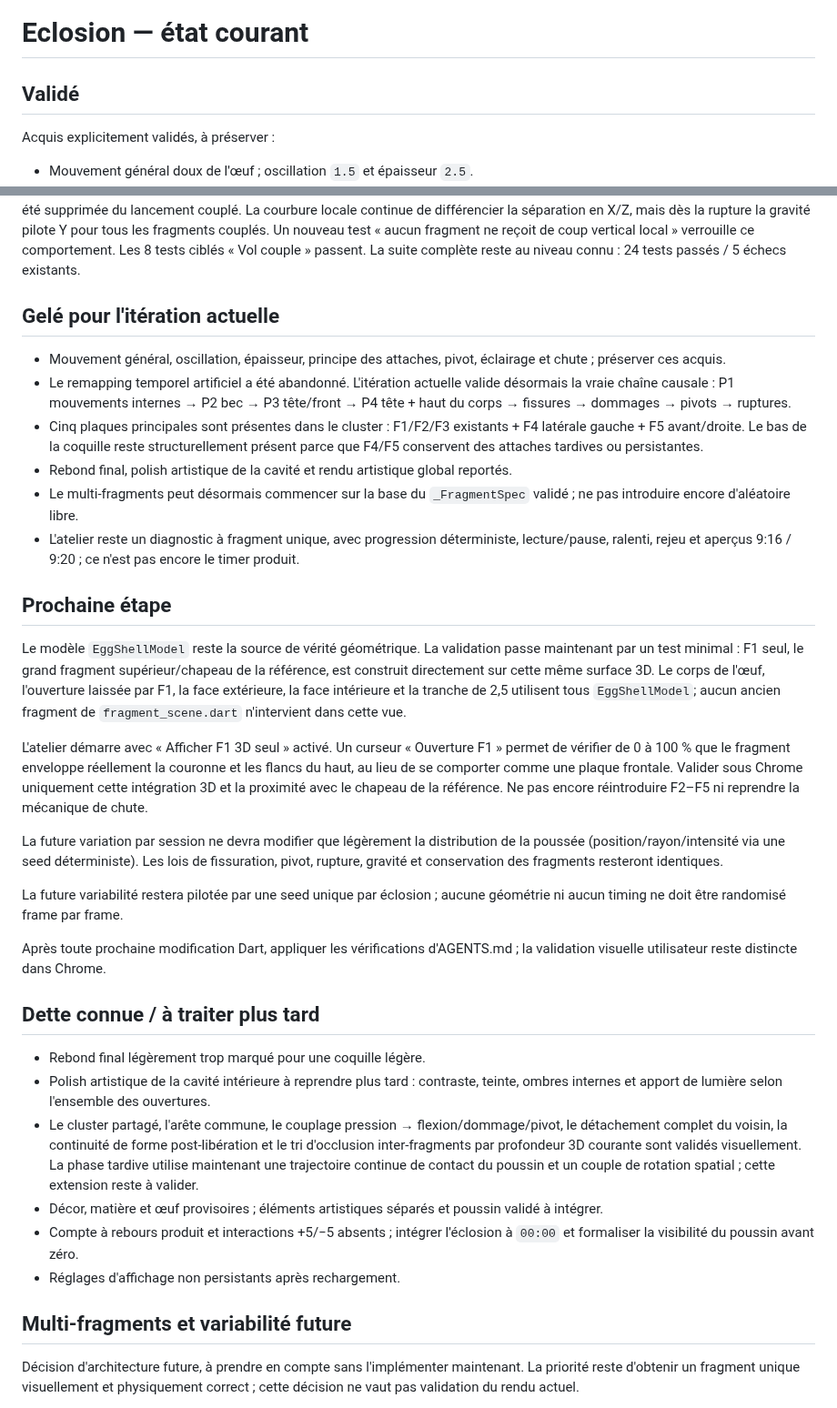
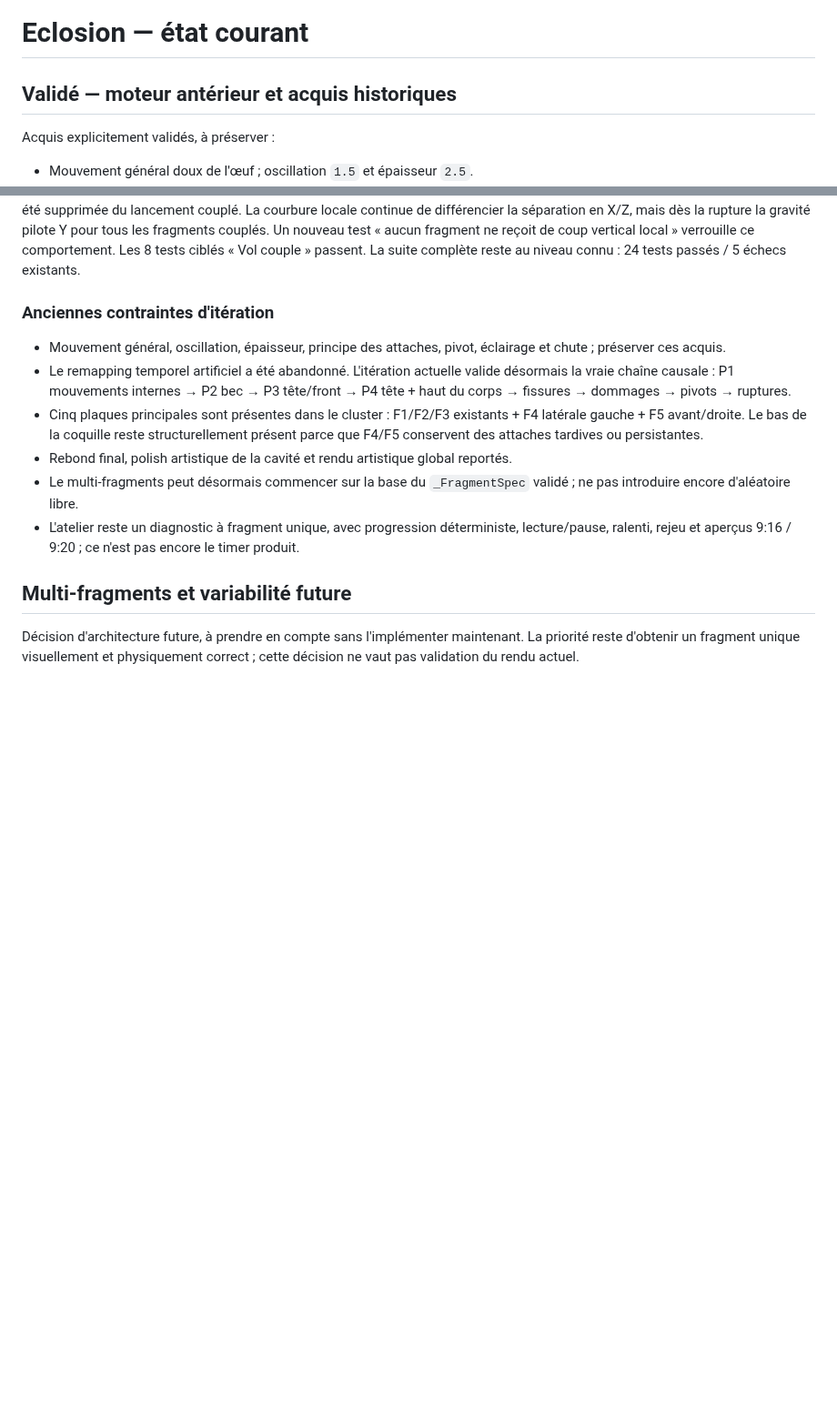
Before and after one commit to yoshimoot/Eclosion, a Markdown page: PROGRESS.md, 2 parts joined by grey strips. Shown at 91% size. Drawn GitHub-style; blank space fills up the shorter version.

```diff
--- a/PROGRESS.md
+++ b/PROGRESS.md
@@ -1,6 +1,6 @@
 # Eclosion — état courant
 
-## Validé
+## Validé — moteur antérieur et acquis historiques
 
 Acquis explicitement validés, à préserver :
 - Mouvement général doux de l'œuf ; oscillation `1.5` et épaisseur `2.5`.
@@ -36,7 +93,7 @@ Un nouveau test « Vol couple: les voisins se libèrent dans la même poussée
 
 La validation visuelle suivante a montré un nouveau défaut isolé : F3, placé plus haut sur la coquille, héritait de la composante verticale de sa normale locale et montait brutalement à la libération, comme après un coup distinct. Cette composante Y locale a été supprimée du lancement couplé. La courbure locale continue de différencier la séparation en X/Z, mais dès la rupture la gravité pilote Y pour tous les fragments couplés. Un nouveau test « aucun fragment ne reçoit de coup vertical local » verrouille ce comportement. Les 8 tests ciblés « Vol couple » passent. La suite complète reste au niveau connu : 24 tests passés / 5 échecs existants.
 
-## Gelé pour l'itération actuelle
+### Anciennes contraintes d'itération
 
 - Mouvement général, oscillation, épaisseur, principe des attaches, pivot, éclairage et chute ; préserver ces acquis.
 - Le remapping temporel artificiel a été abandonné. L'itération actuelle valide désormais la vraie chaîne causale : P1 mouvements internes → P2 bec → P3 tête/front → P4 tête + haut du corps → fissures → dommages → pivots → ruptures.
@@ -44,27 +101,6 @@ La validation visuelle suivante a montré un nouveau défaut isolé : F3, placé
 - Rebond final, polish artistique de la cavité et rendu artistique global reportés.
 - Le multi-fragments peut désormais commencer sur la base du `_FragmentSpec` validé ; ne pas introduire encore d'aléatoire libre.
 - L'atelier reste un diagnostic à fragment unique, avec progression déterministe, lecture/pause, ralenti, rejeu et aperçus 9:16 / 9:20 ; ce n'est pas encore le timer produit.
-
-## Prochaine étape
-
-Le modèle `EggShellModel` reste la source de vérité géométrique. La validation passe maintenant par un test minimal : F1 seul, le grand fragment supérieur/chapeau de la référence, est construit directement sur cette même surface 3D. Le corps de l'œuf, l'ouverture laissée par F1, la face extérieure, la face intérieure et la tranche de 2,5 utilisent tous `EggShellModel`; aucun ancien fragment de `fragment_scene.dart` n'intervient dans cette vue.
-
-L'atelier démarre avec « Afficher F1 3D seul » activé. Un curseur « Ouverture F1 » permet de vérifier de 0 à 100 % que le fragment enveloppe réellement la couronne et les flancs du haut, au lieu de se comporter comme une plaque frontale. Valider sous Chrome uniquement cette intégration 3D et la proximité avec le chapeau de la référence. Ne pas encore réintroduire F2–F5 ni reprendre la mécanique de chute.
-
-La future variation par session ne devra modifier que légèrement la distribution de la poussée (position/rayon/intensité via une seed déterministe). Les lois de fissuration, pivot, rupture, gravité et conservation des fragments resteront identiques.
-
-La future variabilité restera pilotée par une seed unique par éclosion ; aucune géométrie ni aucun timing ne doit être randomisé frame par frame.
-
-Après toute prochaine modification Dart, appliquer les vérifications d'AGENTS.md ; la validation visuelle utilisateur reste distincte dans Chrome.
-
-## Dette connue / à traiter plus tard
-
-- Rebond final légèrement trop marqué pour une coquille légère.
-- Polish artistique de la cavité intérieure à reprendre plus tard : contraste, teinte, ombres internes et apport de lumière selon l'ensemble des ouvertures.
-- Le cluster partagé, l'arête commune, le couplage pression → flexion/dommage/pivot, le détachement complet du voisin, la continuité de forme post-libération et le tri d'occlusion inter-fragments par profondeur 3D courante sont validés visuellement. La phase tardive utilise maintenant une trajectoire continue de contact du poussin et un couple de rotation spatial ; cette extension reste à valider.
-- Décor, matière et œuf provisoires ; éléments artistiques séparés et poussin validé à intégrer.
-- Compte à rebours produit et interactions +5/−5 absents ; intégrer l'éclosion à `00:00` et formaliser la visibilité du poussin avant zéro.
-- Réglages d'affichage non persistants après rechargement.
 
 ## Multi-fragments et variabilité future
 
```
Also changed, not shown: other parts of PROGRESS.md (+57 -0 lines).
